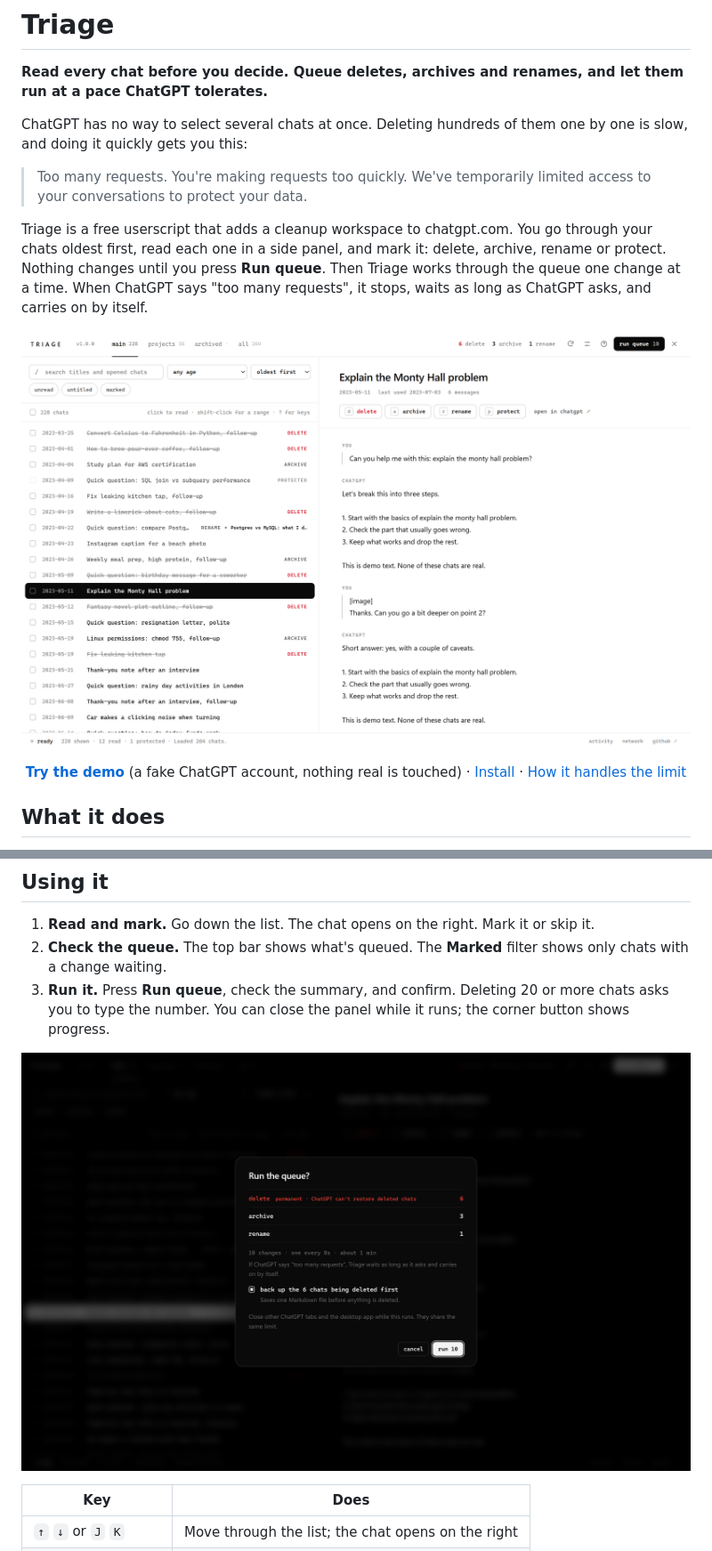
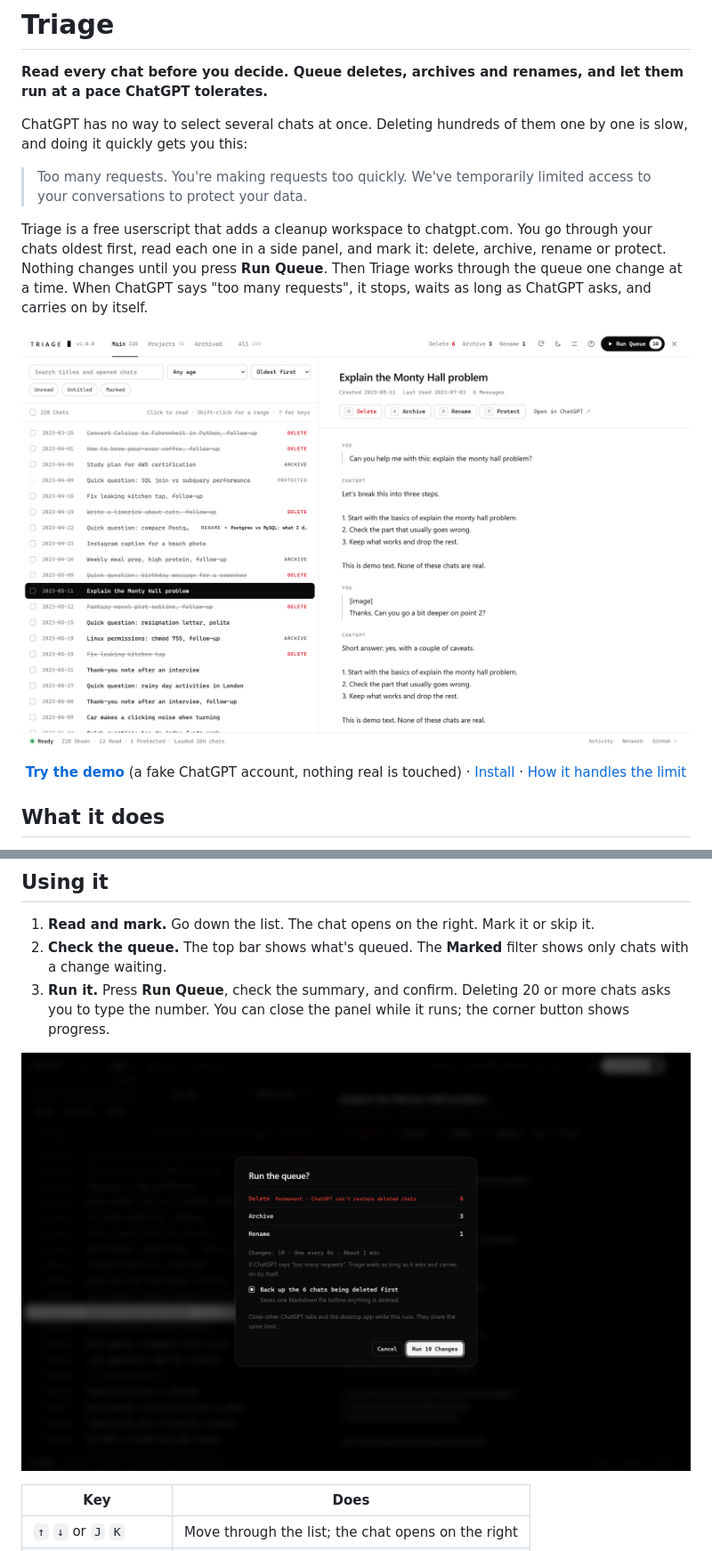
Before and after one commit to NASIRCISSISTIC/chatgpt-triage, a Markdown page: README.md, 2 parts joined by grey strips. Shown at 89% size. Drawn GitHub-style; pictures changed too: docs/confirm.png, docs/review-light.png.

```diff
--- a/README.md
+++ b/README.md
@@ -6,7 +6,7 @@ ChatGPT has no way to select several chats at once. Deleting hundreds of them on
 
 > Too many requests. You're making requests too quickly. We've temporarily limited access to your conversations to protect your data.
 
-Triage is a free userscript that adds a cleanup workspace to chatgpt.com. You go through your chats oldest first, read each one in a side panel, and mark it: delete, archive, rename or protect. Nothing changes until you press **Run queue**. Then Triage works through the queue one change at a time. When ChatGPT says "too many requests", it stops, waits as long as ChatGPT asks, and carries on by itself.
+Triage is a free userscript that adds a cleanup workspace to chatgpt.com. You go through your chats oldest first, read each one in a side panel, and mark it: delete, archive, rename or protect. Nothing changes until you press **Run Queue**. Then Triage works through the queue one change at a time. When ChatGPT says "too many requests", it stops, waits as long as ChatGPT asks, and carries on by itself.
 
 ![Triage open on chatgpt.com, with a list of chats on the left and the selected chat on the right](docs/review-light.png)
 
@@ -59,7 +60,7 @@ You'll need to paste it again after reloading the page. Only paste code you've r
 
 1. **Read and mark.** Go down the list. The chat opens on the right. Mark it or skip it.
 2. **Check the queue.** The top bar shows what's queued. The **Marked** filter shows only chats with a change waiting.
-3. **Run it.** Press **Run queue**, check the summary, and confirm. Deleting 20 or more chats asks you to type the number. You can close the panel while it runs; the corner button shows progress.
+3. **Run it.** Press **Run Queue**, check the summary, and confirm. Deleting 20 or more chats asks you to type the number. You can close the panel while it runs; the corner button shows progress.
 
 ![The confirmation before running the queue](docs/confirm.png)
 
```
Also changed, not shown: other parts of README.md (+1 -0 lines), docs/review-dark.png, docs/waiting.png, 2 other files.
